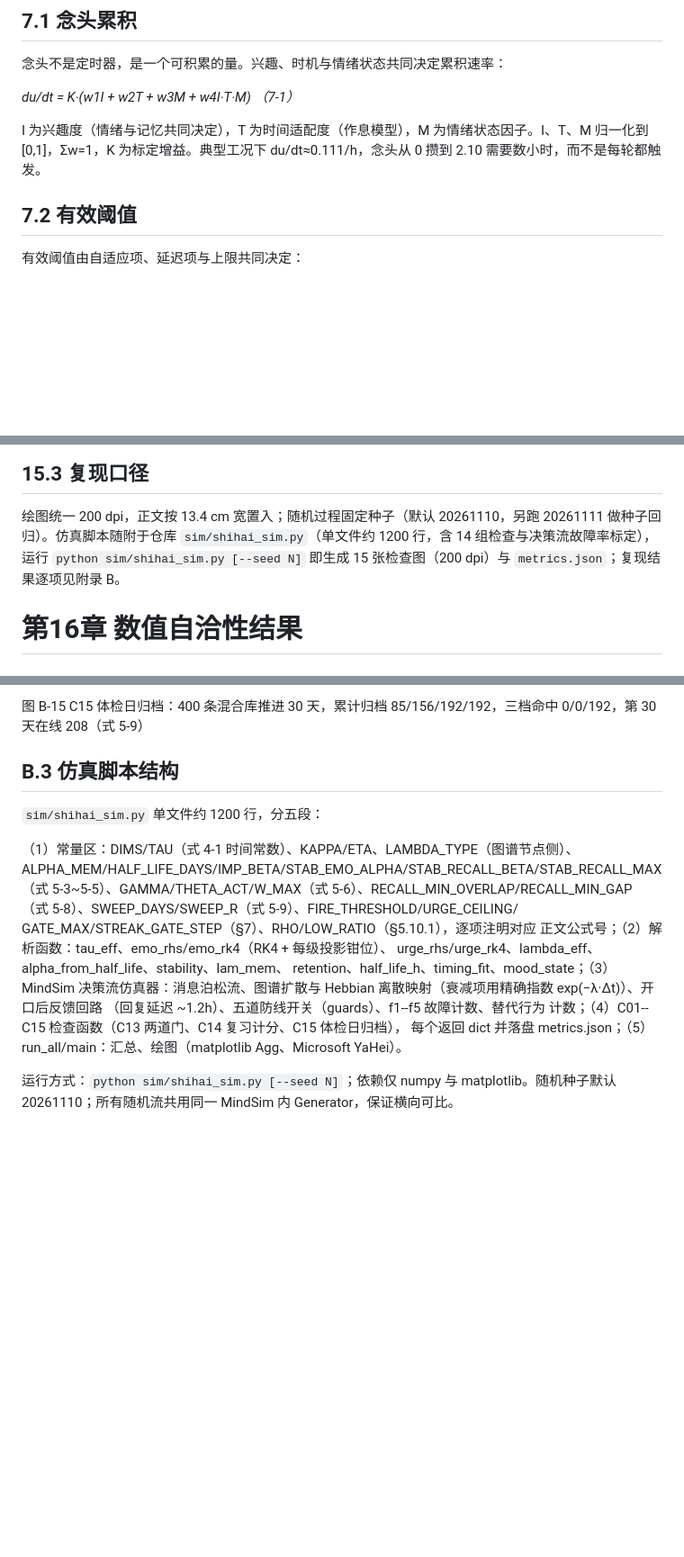
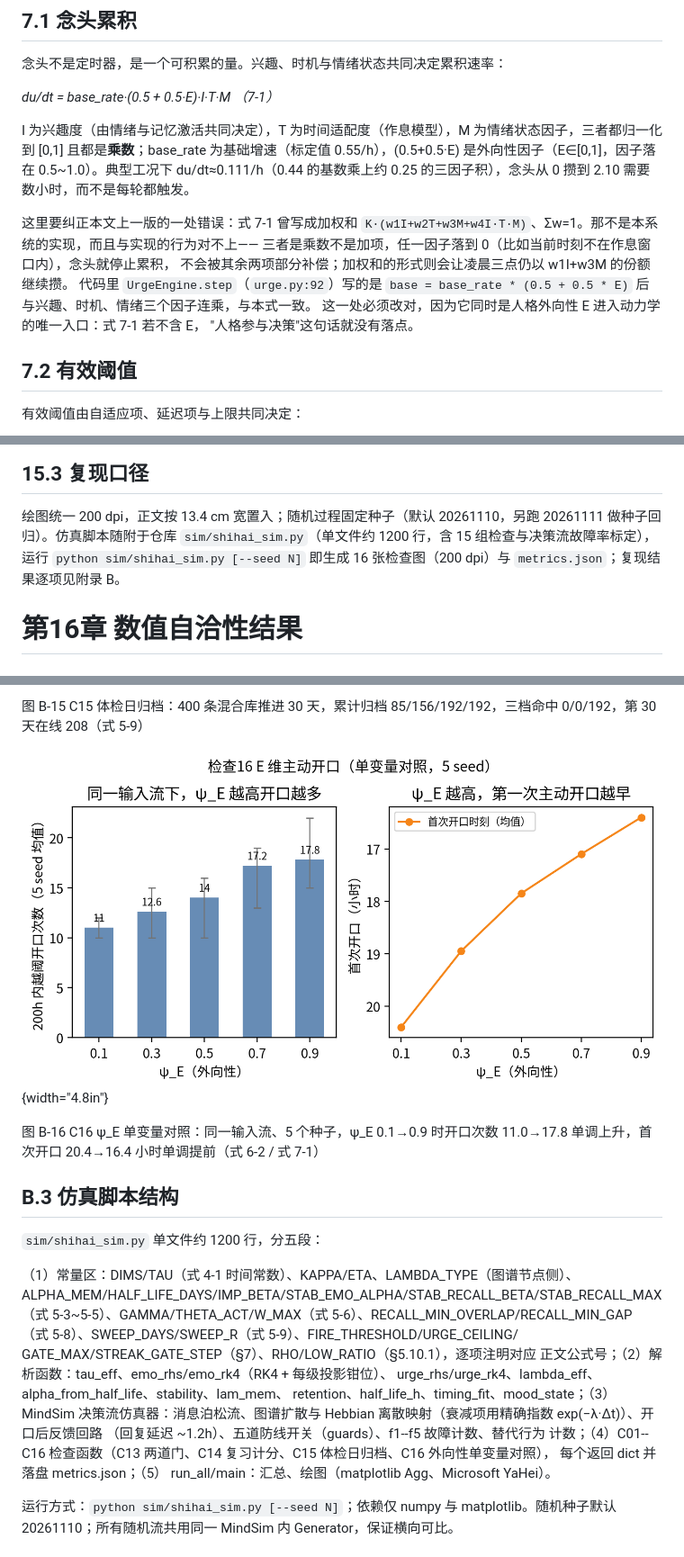
Before and after one commit to Zjx20252082383/astrbot-deepseek-template, a Markdown page: paper/paper_build.md, 3 parts joined by grey strips. Shown at 90% size. Rendered like a GitHub page; pictures changed too: paper/media/fig_16_extroversion.png (added); blank space fills up the shorter version.

```diff
--- a/paper/paper_build.md
+++ b/paper/paper_build.md
@@ -462,11 +478,22 @@ LLM，快状态两者都不能直接写。
 
 念头不是定时器，是一个可积累的量。兴趣、时机与情绪状态共同决定累积速率：
 
-*du/dt = K·(w1I + w2T + w3M + w4I·T·M) （7-1）*
-
-I 为兴趣度（情绪与记忆共同决定），T 为时间适配度（作息模型），M
-为情绪状态因子。I、T、M 归一化到 \[0,1\]，Σw=1，K 为标定增益。典型工况下
-du/dt≈0.111/h，念头从 0 攒到 2.10 需要数小时，而不是每轮都触发。
+*du/dt = base_rate·(0.5 + 0.5·E)·I·T·M （7-1）*
+
+I 为兴趣度（由情绪与记忆激活共同决定），T 为时间适配度（作息模型），M
+为情绪状态因子，三者都归一化到 \[0,1\] 且都是**乘数**；base_rate 为基础增速（标定值
+0.55/h），(0.5+0.5·E) 是外向性因子（E∈\[0,1\]，因子落在 0.5~1.0）。典型工况下
+du/dt≈0.111/h（0.44 的基数乘上约 0.25 的三因子积），念头从 0 攒到 2.10
+需要数小时，而不是每轮都触发。
+
+这里要纠正本文上一版的一处错误：式 7-1 曾写成加权和
+`K·(w1I+w2T+w3M+w4I·T·M)`、Σw=1。那不是本系统的实现，而且与实现的行为对不上——
+三者是乘数不是加项，任一因子落到 0（比如当前时刻不在作息窗口内），念头就停止累积，
+不会被其余两项部分补偿；加权和的形式则会让凌晨三点仍以 w1I+w3M 的份额继续攒。
+代码里 `UrgeEngine.step`（`urge.py:92`）写的是
+`base = base_rate * (0.5 + 0.5 * E)` 后与兴趣、时机、情绪三个因子连乘，与本式一致。
+这一处必须改对，因为它同时是人格外向性 E 进入动力学的唯一入口：式 7-1 若不含 E，
+"人格参与决策"这句话就没有落点。
 
 ## 7.2 有效阈值
 
@@ -1318,8 +1345,8 @@ height="1.9217607174103237in"}
 绘图统一 200 dpi，正文按 13.4 cm
 宽置入；随机过程固定种子（默认 20261110，另跑 20261111
 做种子回归）。仿真脚本随附于仓库 `sim/shihai_sim.py`（单文件约 1200 行，含
-14 组检查与决策流故障率标定），运行 `python sim/shihai_sim.py [--seed N]`
-即生成 15 张检查图（200 dpi）与 `metrics.json`；复现结果逐项见附录 B。
+15 组检查与决策流故障率标定），运行 `python sim/shihai_sim.py [--seed N]`
+即生成 16 张检查图（200 dpi）与 `metrics.json`；复现结果逐项见附录 B。
 
 # 第16章 数值自洽性结果
 
@@ -1812,6 +1841,10 @@ C01--C15 十四组检查与 `metrics.json` 输出。默认种子 20261110，
 ![](media/fig_15_sweep_tiers.png){width="4.8in"}
 
 图 B-15 C15 体检日归档：400 条混合库推进 30 天，累计归档 85/156/192/192，三档命中 0/0/192，第 30 天在线 208（式 5-9）
+
+![](media/fig_16_extroversion.png){width="4.8in"}
+
+图 B-16 C16 ψ_E 单变量对照：同一输入流、5 个种子，ψ_E 0.1→0.9 时开口次数 11.0→17.8 单调上升，首次开口 20.4→16.4 小时单调提前（式 6-2 / 式 7-1）
 
 ## B.3 仿真脚本结构
 
@@ -1828,7 +1861,7 @@ retention、half_life_h、timing_fit、mood_state；（3）MindSim
 决策流仿真器：消息泊松流、图谱扩散与 Hebbian 离散映射（衰减项用精确指数
 exp(−λ·Δt)）、开口后反馈回路
 （回复延迟 ~1.2h）、五道防线开关（guards）、f1--f5 故障计数、替代行为
-计数；（4）C01--C15 检查函数（C13 两道门、C14 复习计分、C15 体检日归档），
+计数；（4）C01--C16 检查函数（C13 两道门、C14 复习计分、C15 体检日归档、C16 外向性单变量对照），
 每个返回 dict 并落盘 metrics.json；（5）
 run_all/main：汇总、绘图（matplotlib Agg、Microsoft YaHei）。
 
```
Also changed, not shown: other parts of paper/paper_build.md (+25 -7 lines), 6 other files.
